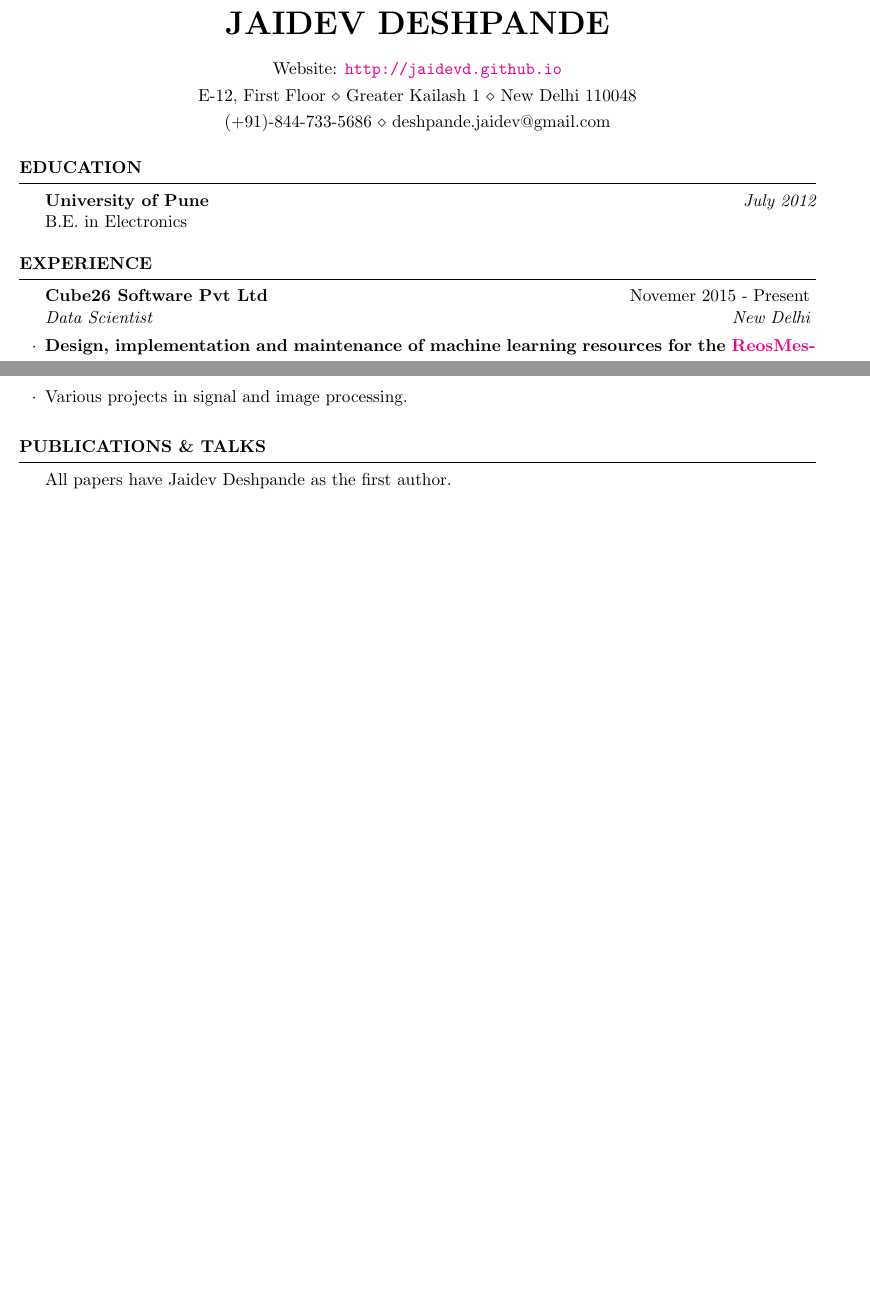
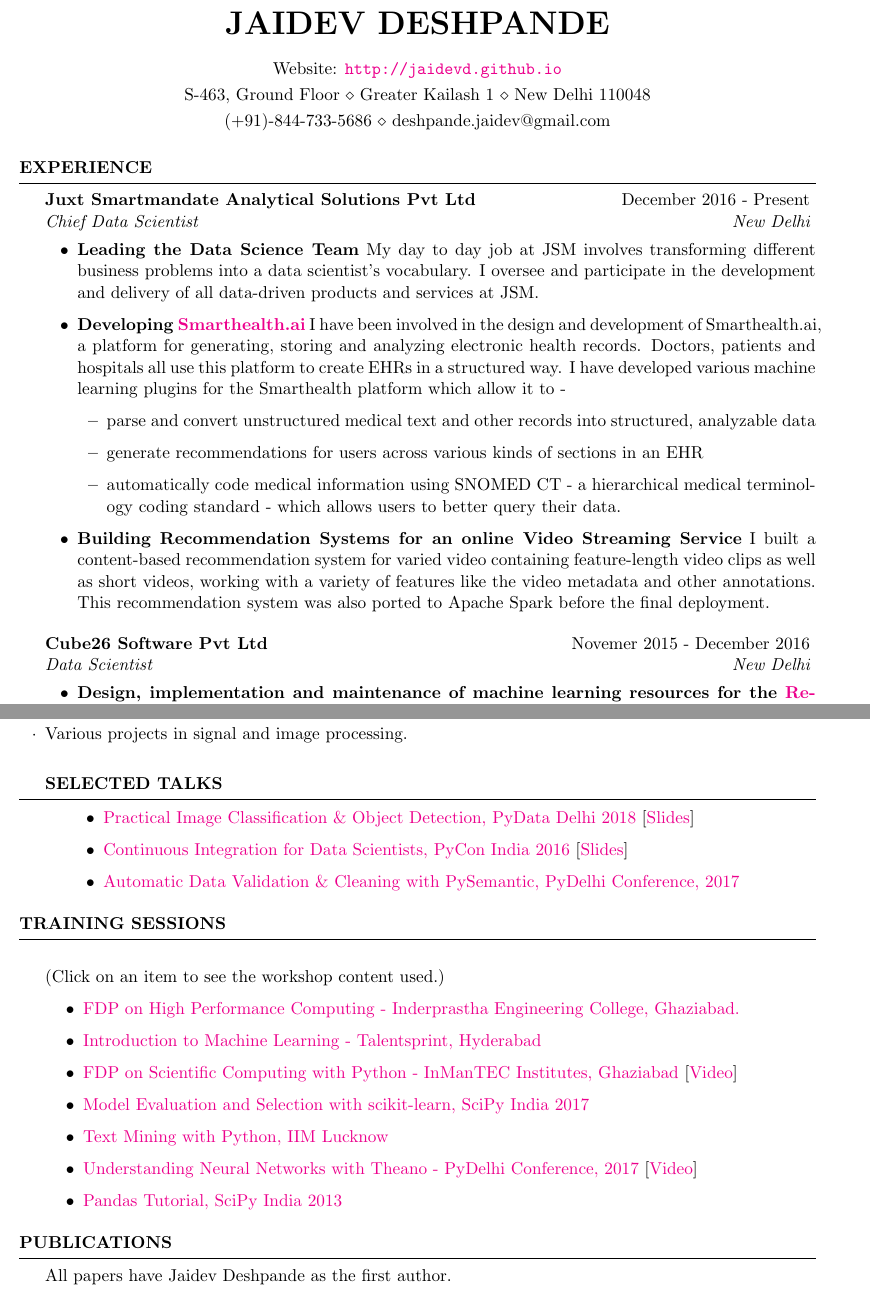
Before and after one commit to jaidevd/jaidevd.github.io, a LaTeX CV (blog/cv/extended_cv.tex): two parts of pages 1 and 2 of 4 before the commit and two parts of pages 1 and 3 of 4 after it, joined at a grey line, cut so that both start at the same text, the shorter picture padded with empty space. Compiled offline with pdfLaTeX.

Commit message:
Nikola auto commit.
Nikola version: 7.8.15

```diff
--- a/blog/cv/extended_cv.tex
+++ b/blog/cv/extended_cv.tex
@@ -5,7 +5,7 @@
 \hypersetup{colorlinks=true}
 
 \name{Jaidev Deshpande} % Your name
-\address{E-12, First Floor \\ Greater Kailash 1 \\ New Delhi 110048} % Your address
+\address{S-463, Ground Floor \\ Greater Kailash 1 \\ New Delhi 110048} % Your address
 \address{(+91)-844-733-5686 \\ deshpande.jaidev@gmail.com} % Your phone number and email
 \address{Website: \url{http://jaidevd.github.io}}
 
@@ -15,23 +15,53 @@
 %	EDUCATION SECTION
 %----------------------------------------------------------------------------------------
 
-\begin{rSection}{Education}
-
-{\bf University of Pune} \hfill {\em July 2012} \\
-B.E. in Electronics
-
-\end{rSection}
+% \begin{rSection}{Education}
+%
+% \textbf{University of Pune} \hfill {\em July 2012} \\
+% B.E. in Electronics
+%
+% \end{rSection}
 
 %----------------------------------------------------------------------------------------
 %	WORK EXPERIENCE SECTION
 %----------------------------------------------------------------------------------------
 
 \begin{rSection}{Experience}
+\begin{rSubsection}{Juxt Smartmandate Analytical Solutions Pvt Ltd}{December
+    2016 - Present}{Chief Data Scientist}{New Delhi}
+\begin{itemize}
+    \item \textbf{Leading the Data Science Team} My day to day job at JSM
+        involves transforming different business problems into a data
+        scientist’s vocabulary. I oversee and participate in the development
+        and delivery of all data-driven products and services at JSM.
+    \item \textbf{Developing \href{http://smarthealth.ai}{Smarthealth.ai}} I
+        have been involved in the design and development of Smarthealth.ai, a
+        platform for generating, storing and analyzing electronic health
+        records. Doctors, patients and hospitals all use this platform to
+        create EHRs in a structured way. I have developed various machine
+        learning plugins for the Smarthealth platform which allow it to -
+        \begin{itemize}
+        \item parse and convert unstructured medical text and other records
+            into structured, analyzable data
+        \item generate recommendations for users across various kinds of
+            sections in an EHR
+        \item automatically code medical information using SNOMED CT - a
+            hierarchical medical terminology coding standard - which allows users
+            to better query their data.
+        \end{itemize}
+    \item \textbf{Building Recommendation Systems for an online Video Streaming Service}
+        I built a content-based recommendation system for
+        varied video containing feature-length video clips as well as short
+        videos, working with a variety of features like the video metadata
+        and other annotations. This recommendation system was also ported to
+        Apache Spark before the final deployment.
+\end{itemize}
+\end{rSubsection}
 
-\begin{rSubsection}{Cube26 Software Pvt Ltd}{Novemer 2015 - Present}{Data
+\begin{rSubsection}{Cube26 Software Pvt Ltd}{Novemer 2015 - December 2016}{Data
     Scientist}{New Delhi}
-\item {\bf Design, implementation and maintenance of machine learning resources for
-    the \href{http://bit.ly/2bB0uGK}{ReosMessage app}.}\\
+\begin{itemize}
+\item \textbf{Design, implementation and maintenance of machine learning resources for the \href{http://bit.ly/2bB0uGK}{ReosMessage app}.}
     The \href{http://bit.ly/2bB0uGK}{ReosMessage app} is an SMS app for Android
     that improves user experience in a data-driven way. I am handling the data
     science side of some of these features in the app. I have built and am
@@ -134,10 +165,47 @@ B.E. in Electronics
 \item Various projects in signal and image processing.
 \end{rSubsection}
 
+\begin{rSection}{Selected Talks}
+    \begin{itemize}
+        \item \href{https://youtu.be/mCQYXHJKZW8?t=5351}
+            {Practical Image Classification \& Object Detection, PyData Delhi 2018}
+            [\href{https://speakerdeck.com/jaidevd/practical-image-classification-and-object-detection}{Slides}]
+        \item \href{https://www.youtube.com/watch?v=i5Rw1ITA-Ic}
+            {Continuous Integration for Data Scientists, PyCon India 2016}
+            [\href{https://github.com/jaidevd/jaidevd.github.io/blob/source/blog/posts/continuous-integration-for-data-scientists.ipynb}{Slides}]
+        \item \href{https://www.youtube.com/watch?v=iPz0Cd84Zro}
+            {Automatic Data Validation \& Cleaning with PySemantic, PyDelhi Conference, 2017}
+    \end{itemize}
+\end{rSection}
+
+\end{rSection}
+\begin{rSection}{Training Sessions}
+    \item (Click on an item to see the workshop content used.)
+    \begin{itemize}
+        \item
+            \href{https://github.com/jaidevd/ipec-fdp}
+            {FDP on High Performance Computing -
+             Inderprastha Engineering College, Ghaziabad.}
+        \item
+            \href{https://github.com/jaidevd/talentsprint-workshop}
+            {Introduction to Machine Learning - Talentsprint, Hyderabad}
+        \item \href{https://github.com/jaidevd/inmantec_fdp}{FDP on Scientific
+            Computing with Python - InManTEC Institutes, Ghaziabad}
+            [\href{https://sites.google.com/a/inmantec.edu/fdp/videos-and-images}{Video}]
+        \item \href{https://github.com/jaidevd/scipy-2017-workshop}
+            {Model Evaluation and Selection with scikit-learn, SciPy India 2017}
+        \item \href{https://github.com/jaidevd/iiml_textmining}
+            {Text Mining with Python, IIM Lucknow}
+        \item \href{https://github.com/jaidevd/theano_nn_tutorial}
+            {Understanding Neural Networks with Theano - PyDelhi Conference, 2017}
+            [\href{https://www.youtube.com/watch?v=H1JNDSpZ3FY}{Video}]
+        \item \href{https://github.com/jaidevd/scipy_pandas_tutorial}
+            {Pandas Tutorial, SciPy India 2013}
+    \end{itemize}
 \end{rSection}
 
 
-\begin{rSection}{Publications \& Talks}
+\begin{rSection}{Publications}
 
 All papers have Jaidev Deshpande as the first author.
 
```
Also changed, not shown: blog/cv/extended_cv.tex (48 more changed lines), 1 other file.
